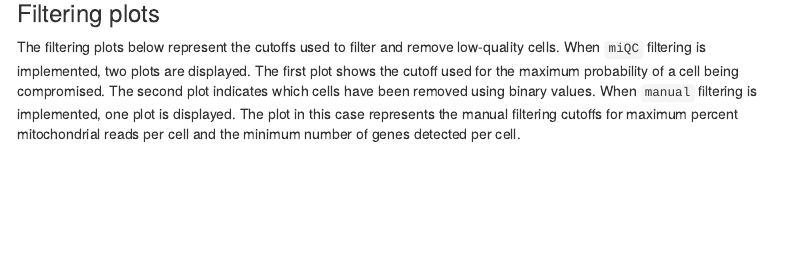
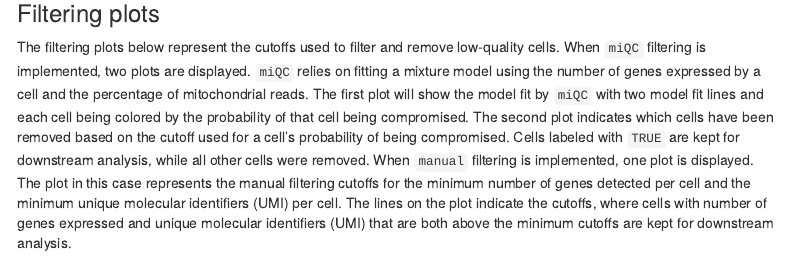
Before and after one commit to AlexsLemonade/scpca-downstream-analyses, an R Markdown document (core-analysis/core-analysis-report-template.Rmd): the page in a window 1100 px wide, from 730 px down. Rendered offline with R 4.5, knitr and Pandoc, with nearby package versions; some code elsewhere in the file could not run offline; menus at the side of the page are left out.

Commit message:
incorporate review suggestions

```diff
--- a/core-analysis/core-analysis-report-template.Rmd
+++ b/core-analysis/core-analysis-report-template.Rmd
@@ -137,10 +137,13 @@ knitr::kable(sample_information, align = 'r') %>%
 
 The filtering plots below represent the cutoffs used to filter and remove low-quality cells.
 When `miQC` filtering is implemented, two plots are displayed.
-The first plot shows the cutoff used for the maximum probability of a cell being compromised.
-The second plot indicates which cells have been removed using binary values.
+`miQC` relies on fitting a mixture model using the number of genes expressed by a cell and the percentage of mitochondrial reads.
+The first plot will show the model fit by `miQC` with two model fit lines and each cell being colored by the probability of that cell being compromised.
+The second plot indicates which cells have been removed based on the cutoff used for a cell's probability of being compromised.
+Cells labeled with `TRUE` are kept for downstream analysis, while all other cells were removed.
 When `manual` filtering is implemented, one plot is displayed.
-The plot in this case represents the manual filtering cutoffs for maximum percent mitochondrial reads per cell and the minimum number of genes detected per cell.
+The plot in this case represents the manual filtering cutoffs for the minimum number of genes detected per cell and the minimum unique molecular identifiers (UMI) per cell.
+The lines on the plot indicate the cutoffs, where cells with number of genes expressed and unique molecular identifiers (UMI) that are both above the minimum cutoffs are kept for downstream analysis.
 
 Here, cells were `r processed_meta$filtering`.
 
```
